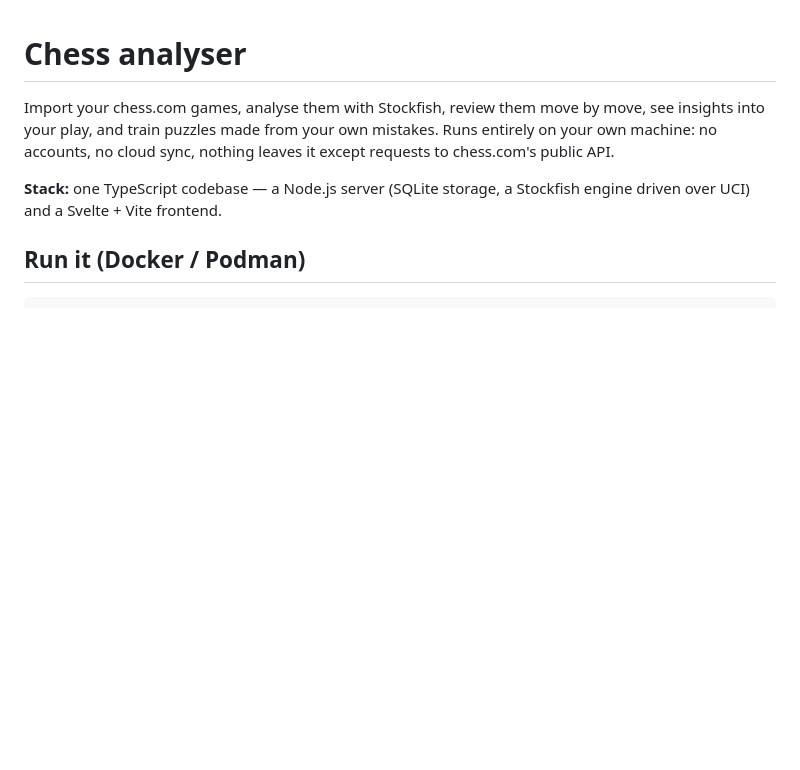
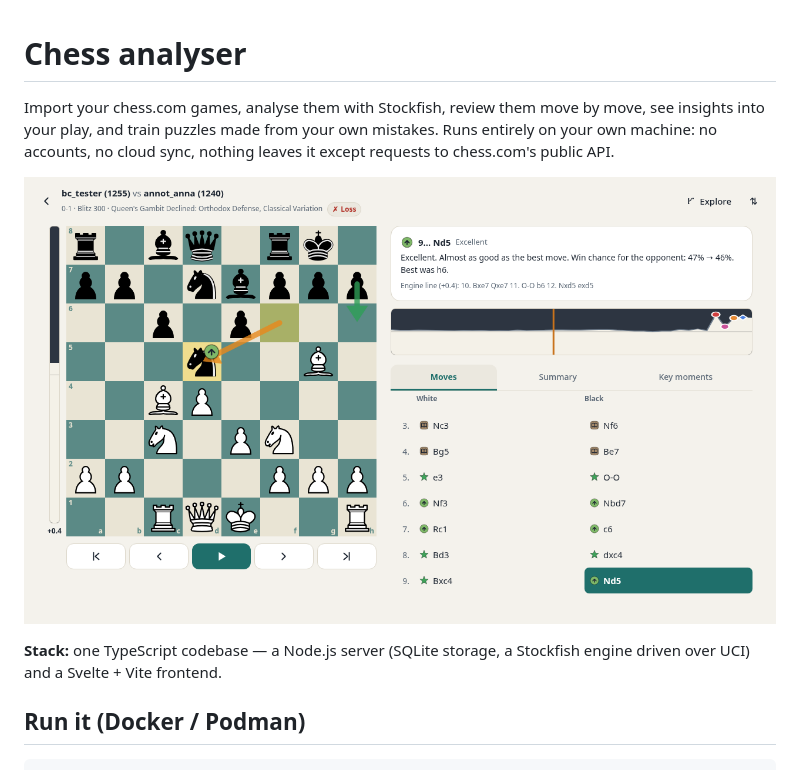
Before and after one commit to Lucreeasy/chess-analyser, a Markdown page: README.md, the part around the change. Drawn GitHub-style; pictures changed too: docs/screenshot.png (added); blank space fills up the shorter version.

Commit message:
docs: add a screenshot of the review screen to the README (by claude code)
A real game analysed by Stockfish in the image: the best-move arrow, the move explanation, the
evaluation graph and the classified move list.

Simpler: one PNG and one Markdown line.

Co-Authored-By: Claude Opus 5.5 <noreply@anthropic.com>
Claude-Session: https://claude.ai/code/session_01HksgjrmF3kFSoGyRRFtWte

```diff
--- a/README.md
+++ b/README.md
@@ -3,6 +3,8 @@
 Import your chess.com games, analyse them with Stockfish, review them move by move, see insights into your
 play, and train puzzles made from your own mistakes. Runs entirely on your own machine: no accounts, no
 cloud sync, nothing leaves it except requests to chess.com's public API.
+
+![The review screen: board with the engine's best move as an arrow, the explanation of the move, the evaluation graph and the classified move list](docs/screenshot.png)
 
 **Stack:** one TypeScript codebase — a Node.js server (SQLite storage, a Stockfish engine driven over UCI)
 and a Svelte + Vite frontend.
```
